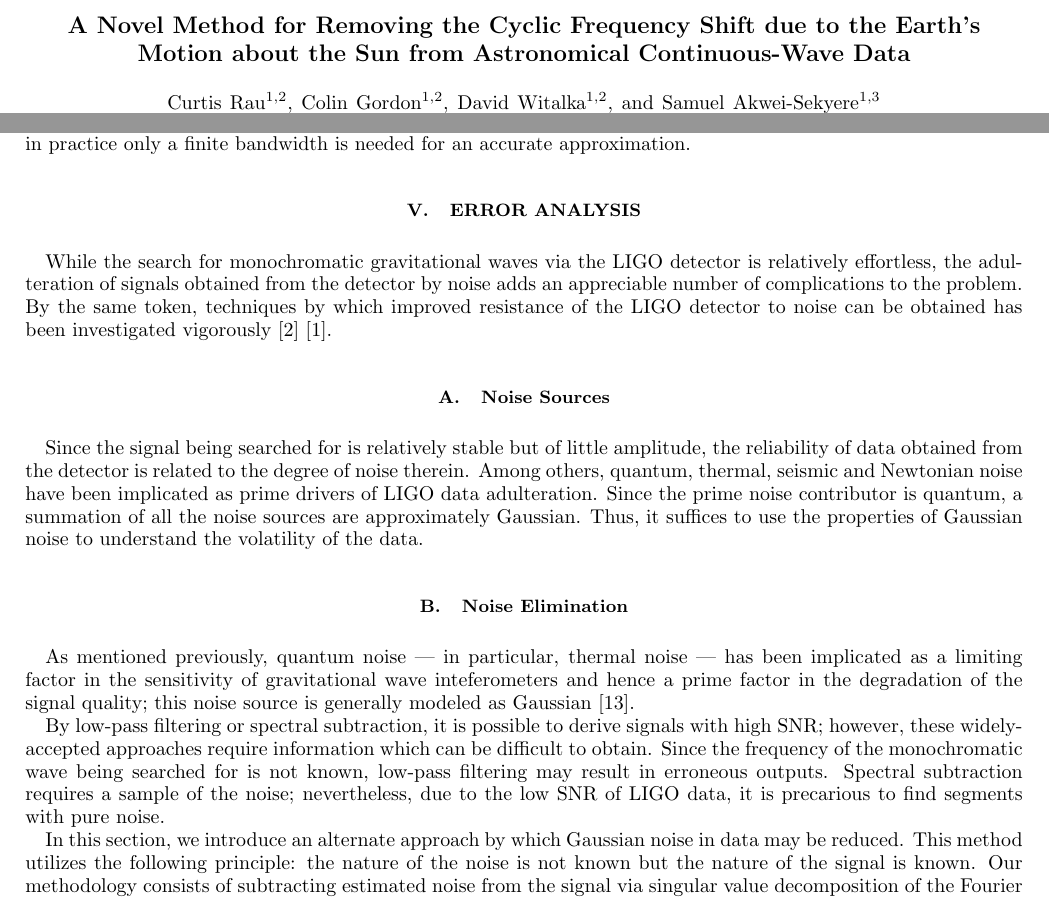
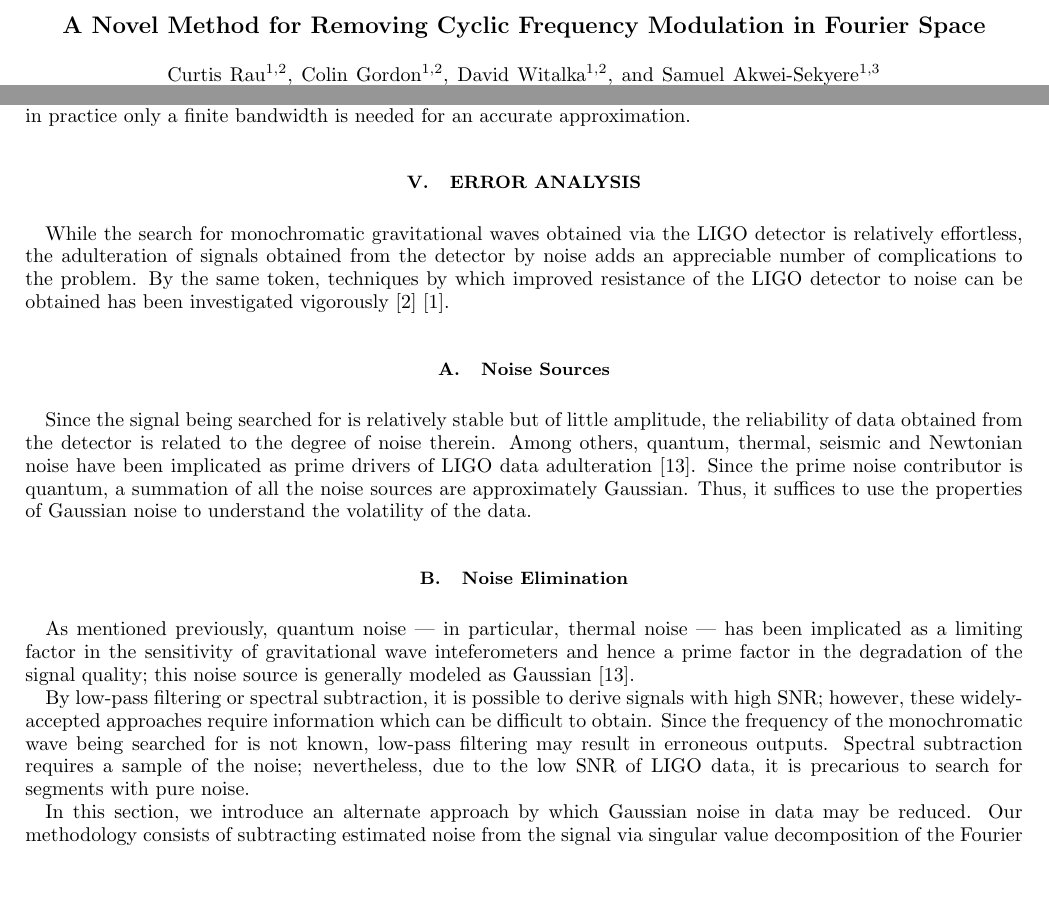
Before and after one commit to curtisRau/phaseModulatedWaveSearch, a LaTeX paper (paper/phaseModulatedGravitationalWaves.tex): two parts of pages 1 and 13 of 22, joined at a grey line, cut so that both start at the same text, the shorter picture padded with empty space. Compiled offline with pdfLaTeX.

Commit message:
New changes
changes

```diff
--- a/paper/phaseModulatedGravitationalWaves.tex
+++ b/paper/phaseModulatedGravitationalWaves.tex
@@ -36,7 +36,8 @@
 \author{Samuel Akwei-Sekyere$^{1,3}$}
 \affiliation{Department of Mathematics$^{1}$ \newline Department of Physics and Astronomy$^{2}$ \newline Neuroscience Program$^{3}$ \newline Michigan State University \newline}
 
-\title{A Novel Method for Removing the Cyclic Frequency Shift due to the Earth's Motion about the Sun from Astronomical Continuous-Wave Data}
+\title{A Novel Method for Removing Cyclic
+Frequency Modulation in Fourier Space}
 
 
 \begin{abstract}
@@ -696,17 +697,17 @@ where $\Delta\psi$ is the peak frequency deviation of the instantaneous frequenc
 
 
 \section{Error Analysis}
-While the search for monochromatic gravitational waves via the LIGO detector is relatively effortless, the adulteration of signals obtained from the detector by noise adds an appreciable number of complications to the problem. By the same token, techniques by which improved resistance of the LIGO detector to noise can be obtained has been investigated vigorously \citep{abramovici1996improved} \citep{aasi2013enhanced}.
+While the search for monochromatic gravitational waves obtained via the LIGO detector is relatively effortless, the adulteration of signals obtained from the detector by noise adds an appreciable number of complications to the problem. By the same token, techniques by which improved resistance of the LIGO detector to noise can be obtained has been investigated vigorously \citep{abramovici1996improved} \citep{aasi2013enhanced}.
 
 \subsection{Noise Sources}
-Since the signal being searched for is relatively stable but of little amplitude, the reliability of data obtained from the detector is related to the degree of noise therein. Among others, quantum, thermal, seismic and Newtonian noise have been implicated as prime drivers of LIGO data adulteration. Since the prime noise contributor is quantum, a summation of all the noise sources are approximately Gaussian. Thus, it suffices to use the properties of Gaussian noise to understand the volatility of the data.
+Since the signal being searched for is relatively stable but of little amplitude, the reliability of data obtained from the detector is related to the degree of noise therein. Among others, quantum, thermal, seismic and Newtonian noise have been implicated as prime drivers of LIGO data adulteration \citep{Saulson}. Since the prime noise contributor is quantum, a summation of all the noise sources are approximately Gaussian. Thus, it suffices to use the properties of Gaussian noise to understand the volatility of the data.
 
 \subsection{Noise Elimination}
 As mentioned previously, quantum noise --- in particular, thermal noise --- has been implicated as a limiting factor in the sensitivity of gravitational wave inteferometers and hence a prime factor in the degradation of the signal quality; this noise source is generally modeled as Gaussian \citep{Saulson}.
 
-By low-pass filtering or spectral subtraction, it is possible to derive signals with high SNR; however, these widely-accepted approaches require information which can be difficult to obtain. Since the frequency of the monochromatic wave being searched for is not known, low-pass filtering may result in erroneous outputs. Spectral subtraction requires a sample of the noise; nevertheless, due to the low SNR of LIGO data, it is precarious to find segments with pure noise.
+By low-pass filtering or spectral subtraction, it is possible to derive signals with high SNR; however, these widely-accepted approaches require information which can be difficult to obtain. Since the frequency of the monochromatic wave being searched for is not known, low-pass filtering may result in erroneous outputs. Spectral subtraction requires a sample of the noise; nevertheless, due to the low SNR of LIGO data, it is precarious to search for segments with pure noise.
 
-In this section, we introduce an alternate approach by which Gaussian noise in data may be reduced. This method utilizes the following principle: the nature of the noise is not known but the nature of the signal is known. Our methodology consists of subtracting estimated noise from the signal via singular value decomposition of the Fourier transform of intrinsic mode functions (see appendix) and assumes the noise is correlated across different channels. A significant part of this approach is motivated by \cite{oweiss2001noise} and \cite{aminghafari2006multivariate}. It is worth noting that because correlated Gaussian noise is prevalent, this approach may be used for a host of other signals.
+In this section, we introduce an alternate approach by which Gaussian noise in data may be reduced. Our methodology consists of subtracting estimated noise from the signal via singular value decomposition of the Fourier transform of intrinsic mode functions (see appendix) and assumes the noise is correlated across different channels. A significant part of this approach is motivated by \cite{oweiss2001noise} and \cite{aminghafari2006multivariate}. It is worth noting that because correlated Gaussian noise is prevalent, this approach may be used for a host of other signals.
 
 \subsubsection{Proposed Denoising Algorithm}
 In an effort to reduce the noise, we shall consider data from two channels. By the assumption that the noise observed is additive (and correlated), we yield the following:
```
Also changed, not shown: paper/phaseModulatedGravitationalWaves.tex (8 more changed lines), 2 other files.
